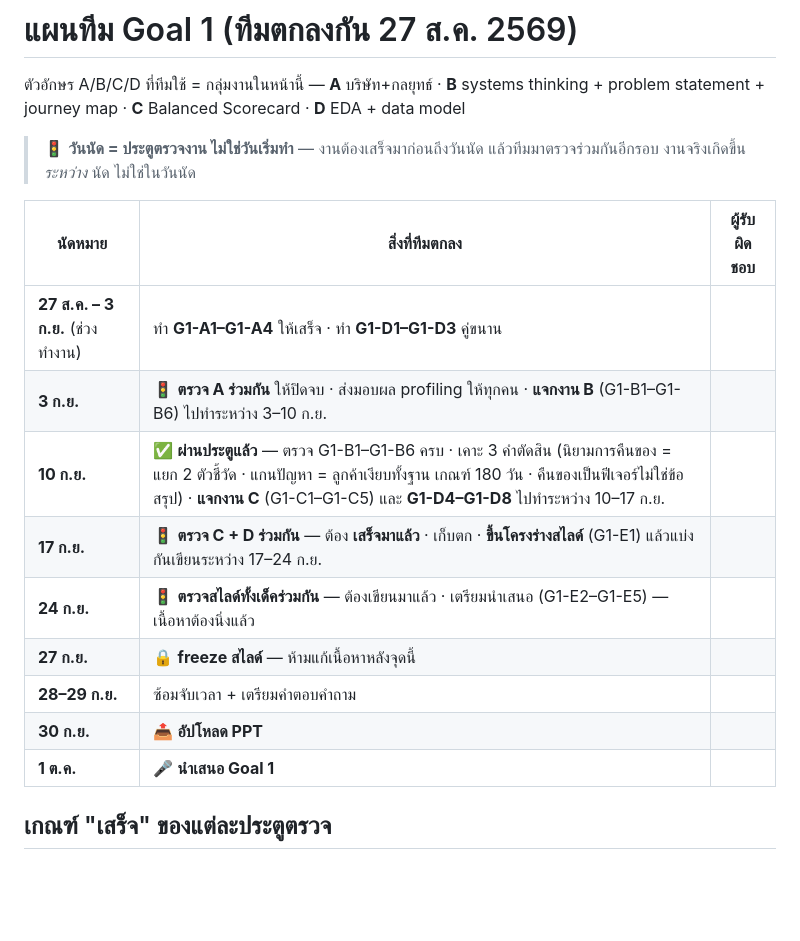
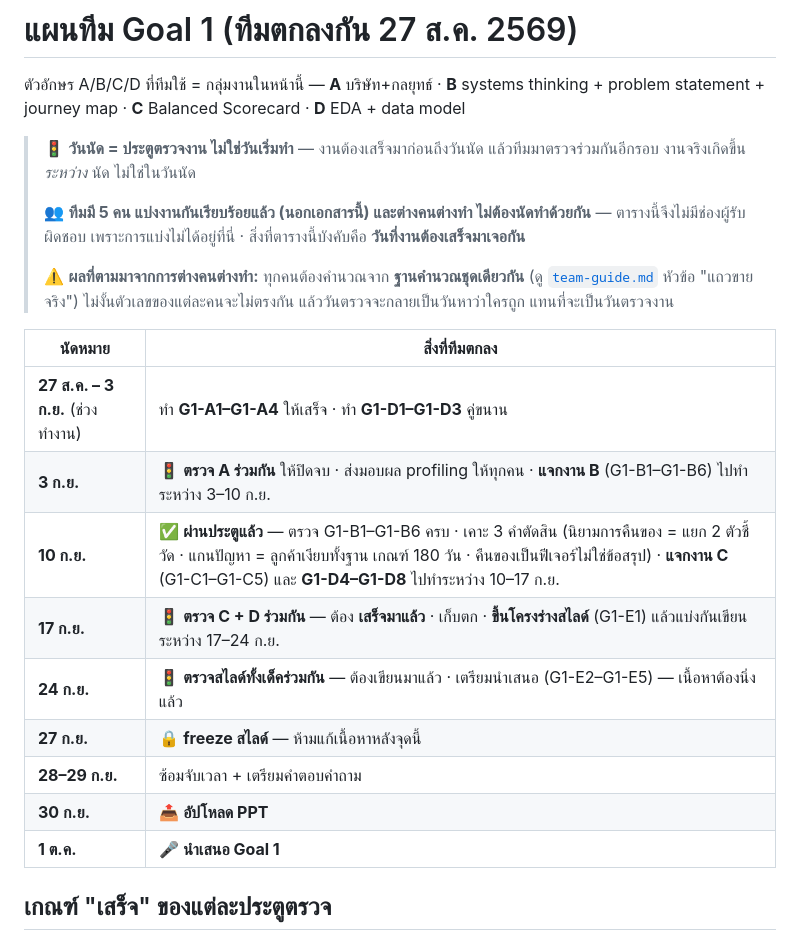
Before and after one commit to porrab/int540-term-assignment, a Markdown page: plan.md, the part around the change. GitHub-like rendering; blank space fills up the shorter version.

Commit message:
Drop the owner column: the five of us split the work separately
The split happened outside these files and nobody pairs up on a task, so the
plan table no longer carries an owner column — what it pins down is the date
each piece has to be finished by, not who does it.

In its place is the warning that actually matters when everyone works alone:
every figure has to come off the same row filter, or the review turns into an
argument about whose number is right. That bites hardest in the 10-17 Sep
week, where C and D4-D8 run in parallel and have to stand on one set of
numbers.

Co-Authored-By: Claude Opus 5 <noreply@anthropic.com>

```diff
--- a/plan.md
+++ b/plan.md
@@ -134,18 +134,24 @@ INVOICE_LINE (Invoice [FK], StockCode [FK], Quantity)
 ตัวอักษร A/B/C/D ที่ทีมใช้ = กลุ่มงานในหน้านี้ — **A** บริษัท+กลยุทธ์ · **B** systems thinking + problem statement + journey map · **C** Balanced Scorecard · **D** EDA + data model
 
 > 🚦 **วันนัด = ประตูตรวจงาน ไม่ใช่วันเริ่มทำ** — งานต้องเสร็จมาก่อนถึงวันนัด แล้วทีมมาตรวจร่วมกันอีกรอบ งานจริงเกิดขึ้น *ระหว่าง* นัด ไม่ใช่ในวันนัด
+>
+> 👥 **ทีมมี 5 คน แบ่งงานกันเรียบร้อยแล้ว (นอกเอกสารนี้) และต่างคนต่างทำ ไม่ต้องนัดทำด้วยกัน** —
+> ตารางนี้จึงไม่มีช่องผู้รับผิดชอบ เพราะการแบ่งไม่ได้อยู่ที่นี่ · สิ่งที่ตารางนี้บังคับคือ **วันที่งานต้องเสร็จมาเจอกัน**
+>
+> ⚠️ **ผลที่ตามมาจากการต่างคนต่างทำ:** ทุกคนต้องคำนวณจาก **ฐานคำนวณชุดเดียวกัน** (ดู [`team-guide.md`](team-guide.md)
+> หัวข้อ "แถวขายจริง") ไม่งั้นตัวเลขของแต่ละคนจะไม่ตรงกัน แล้ววันตรวจจะกลายเป็นวันหาว่าใครถูก แทนที่จะเป็นวันตรวจงาน
 
-| นัดหมาย | สิ่งที่ทีมตกลง | ผู้รับผิดชอบ |
-|---|---|---|
-| **27 ส.ค. – 3 ก.ย.** (ช่วงทำงาน) | ทำ **G1-A1–G1-A4** ให้เสร็จ · ทำ **G1-D1–G1-D3** คู่ขนาน | |
-| **3 ก.ย.** | 🚦 **ตรวจ A ร่วมกัน** ให้ปิดจบ · ส่งมอบผล profiling ให้ทุกคน · **แจกงาน B** (G1-B1–G1-B6) ไปทำระหว่าง 3–10 ก.ย. | |
-| **10 ก.ย.** | ✅ **ผ่านประตูแล้ว** — ตรวจ G1-B1–G1-B6 ครบ · เคาะ 3 คำตัดสิน (นิยามการคืนของ = แยก 2 ตัวชี้วัด · แกนปัญหา = ลูกค้าเงียบทั้งฐาน เกณฑ์ 180 วัน · คืนของเป็นฟีเจอร์ไม่ใช่ข้อสรุป) · **แจกงาน C** (G1-C1–G1-C5) และ **G1-D4–G1-D8** ไปทำระหว่าง 10–17 ก.ย. |  |
-| **17 ก.ย.** | 🚦 **ตรวจ C + D ร่วมกัน** — ต้อง **เสร็จมาแล้ว** · เก็บตก · **ขึ้นโครงร่างสไลด์** (G1-E1) แล้วแบ่งกันเขียนระหว่าง 17–24 ก.ย. | |
-| **24 ก.ย.** | 🚦 **ตรวจสไลด์ทั้งเด็คร่วมกัน** — ต้องเขียนมาแล้ว · เตรียมนำเสนอ (G1-E2–G1-E5) — เนื้อหาต้องนิ่งแล้ว | |
-| **27 ก.ย.** | 🔒 **freeze สไลด์** — ห้ามแก้เนื้อหาหลังจุดนี้ | |
-| **28–29 ก.ย.** | ซ้อมจับเวลา + เตรียมคำตอบคำถาม | |
-| **30 ก.ย.** | 📤 **อัปโหลด PPT** | |
-| **1 ต.ค.** | 🎤 **นำเสนอ Goal 1** | |
+| นัดหมาย | สิ่งที่ทีมตกลง |
+|---|---|
+| **27 ส.ค. – 3 ก.ย.** (ช่วงทำงาน) | ทำ **G1-A1–G1-A4** ให้เสร็จ · ทำ **G1-D1–G1-D3** คู่ขนาน |
+| **3 ก.ย.** | 🚦 **ตรวจ A ร่วมกัน** ให้ปิดจบ · ส่งมอบผล profiling ให้ทุกคน · **แจกงาน B** (G1-B1–G1-B6) ไปทำระหว่าง 3–10 ก.ย. |
+| **10 ก.ย.** | ✅ **ผ่านประตูแล้ว** — ตรวจ G1-B1–G1-B6 ครบ · เคาะ 3 คำตัดสิน (นิยามการคืนของ = แยก 2 ตัวชี้วัด · แกนปัญหา = ลูกค้าเงียบทั้งฐาน เกณฑ์ 180 วัน · คืนของเป็นฟีเจอร์ไม่ใช่ข้อสรุป) · **แจกงาน C** (G1-C1–G1-C5) และ **G1-D4–G1-D8** ไปทำระหว่าง 10–17 ก.ย. |
+| **17 ก.ย.** | 🚦 **ตรวจ C + D ร่วมกัน** — ต้อง **เสร็จมาแล้ว** · เก็บตก · **ขึ้นโครงร่างสไลด์** (G1-E1) แล้วแบ่งกันเขียนระหว่าง 17–24 ก.ย. |
+| **24 ก.ย.** | 🚦 **ตรวจสไลด์ทั้งเด็คร่วมกัน** — ต้องเขียนมาแล้ว · เตรียมนำเสนอ (G1-E2–G1-E5) — เนื้อหาต้องนิ่งแล้ว |
+| **27 ก.ย.** | 🔒 **freeze สไลด์** — ห้ามแก้เนื้อหาหลังจุดนี้ |
+| **28–29 ก.ย.** | ซ้อมจับเวลา + เตรียมคำตอบคำถาม |
+| **30 ก.ย.** | 📤 **อัปโหลด PPT** |
+| **1 ต.ค.** | 🎤 **นำเสนอ Goal 1** |
 
 ## เกณฑ์ "เสร็จ" ของแต่ละประตูตรวจ
 
```
Also changed, not shown: g1-b-problem-statement.md (+7 -3 lines).
